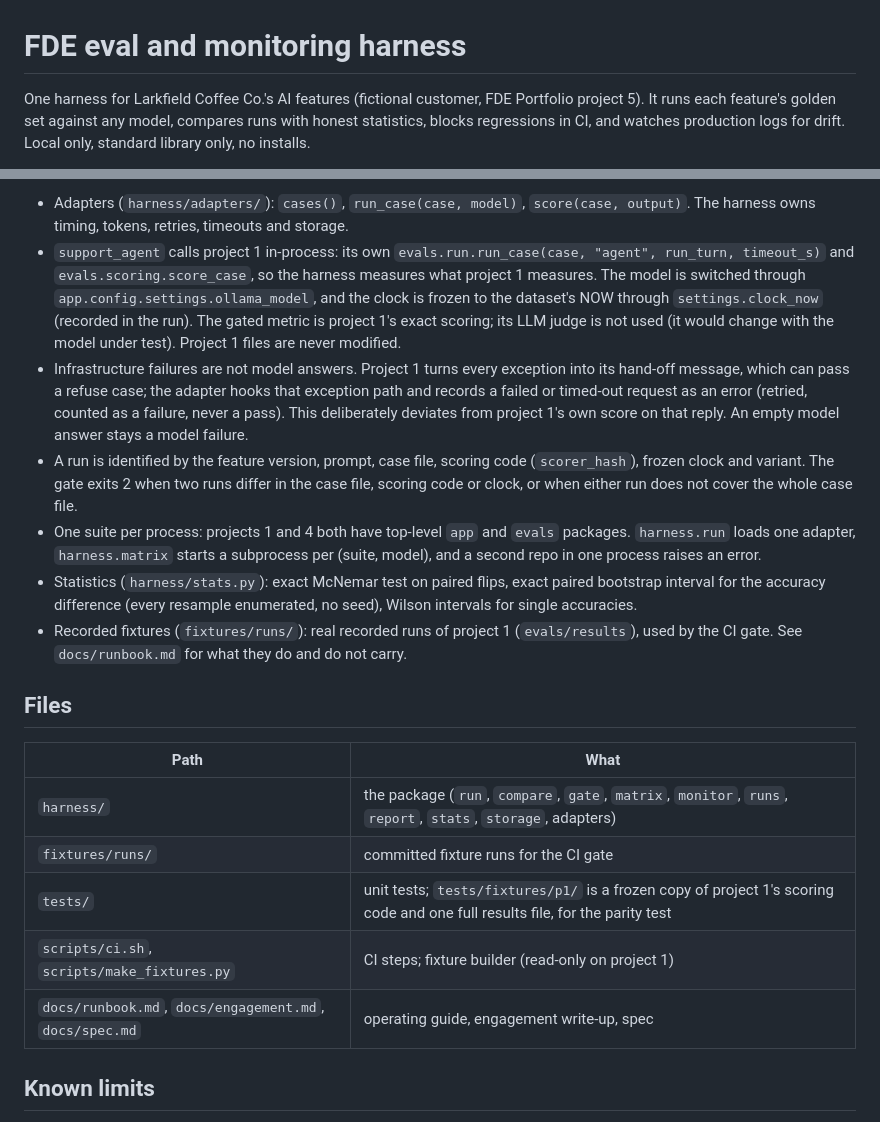
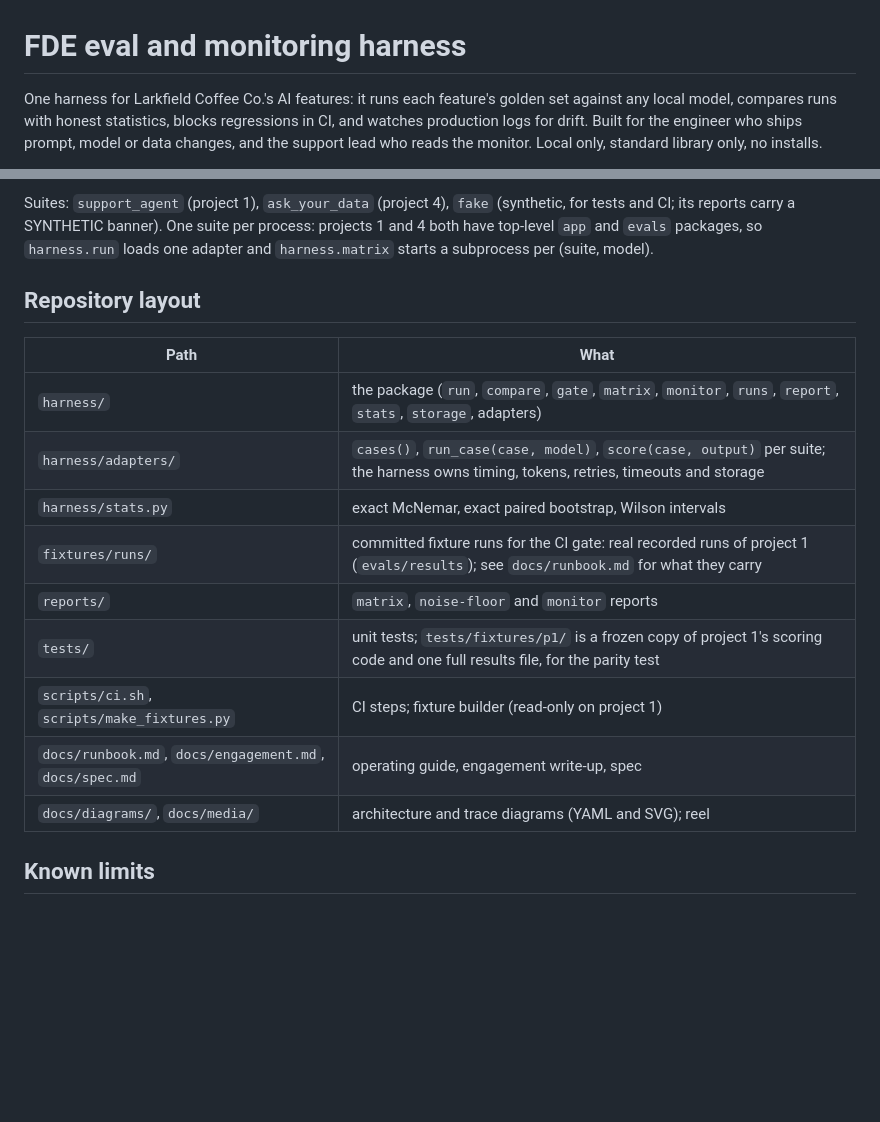
Before and after one commit to damanjz/fde-eval-harness, a Markdown page: README.md, 2 parts joined by grey strips. GitHub-like rendering; blank space fills up the shorter version.

```diff
--- a/README.md
+++ b/README.md
@@ -1,4 +1,4 @@
 # FDE eval and monitoring harness
 
-One harness for Larkfield Coffee Co.'s AI features (fictional customer, FDE Portfolio project 5). It runs each feature's golden set against any model, compares runs with honest statistics, blocks regressions in CI, and watches production logs for drift. Local only, standard library only, no installs.
+One harness for Larkfield Coffee Co.'s AI features: it runs each feature's golden set against any local model, compares runs with honest statistics, blocks regressions in CI, and watches production logs for drift. Built for the engineer who ships prompt, model or data changes, and the support lead who reads the monitor. Local only, standard library only, no installs.
 
@@ -158,21 +191,19 @@ The CI workflow (`.github/workflows/ci.yml`) calls the same `scripts/ci.sh` step
 
-- Adapters (`harness/adapters/`): `cases()`, `run_case(case, model)`, `score(case, output)`. The harness owns timing, tokens, retries, timeouts and storage.
-- `support_agent` calls project 1 in-process: its own `evals.run.run_case(case, "agent", run_turn, timeout_s)` and `evals.scoring.score_case`, so the harness measures what project 1 measures. The model is switched through `app.config.settings.ollama_model`, and the clock is frozen to the dataset's NOW through `settings.clock_now` (recorded in the run). The gated metric is project 1's exact scoring; its LLM judge is not used (it would change with the model under test). Project 1 files are never modified.
-- Infrastructure failures are not model answers. Project 1 turns every exception into its hand-off message, which can pass a refuse case; the adapter hooks that exception path and records a failed or timed-out request as an error (retried, counted as a failure, never a pass). This deliberately deviates from project 1's own score on that reply. An empty model answer stays a model failure.
-- A run is identified by the feature version, prompt, case file, scoring code (`scorer_hash`), frozen clock and variant. The gate exits 2 when two runs differ in the case file, scoring code or clock, or when either run does not cover the whole case file.
-- One suite per process: projects 1 and 4 both have top-level `app` and `evals` packages. `harness.run` loads one adapter, `harness.matrix` starts a subprocess per (suite, model), and a second repo in one process raises an error.
-- Statistics (`harness/stats.py`): exact McNemar test on paired flips, exact paired bootstrap interval for the accuracy difference (every resample enumerated, no seed), Wilson intervals for single accuracies.
-- Recorded fixtures (`fixtures/runs/`): real recorded runs of project 1 (`evals/results`), used by the CI gate. See `docs/runbook.md` for what they do and do not carry.
+Suites: `support_agent` (project 1), `ask_your_data` (project 4), `fake` (synthetic, for tests and CI; its reports carry a SYNTHETIC banner). One suite per process: projects 1 and 4 both have top-level `app` and `evals` packages, so `harness.run` loads one adapter and `harness.matrix` starts a subprocess per (suite, model).
 
-## Files
+## Repository layout
 
 | Path | What |
 |---|---|
 | `harness/` | the package (`run`, `compare`, `gate`, `matrix`, `monitor`, `runs`, `report`, `stats`, `storage`, adapters) |
-| `fixtures/runs/` | committed fixture runs for the CI gate |
+| `harness/adapters/` | `cases()`, `run_case(case, model)`, `score(case, output)` per suite; the harness owns timing, tokens, retries, timeouts and storage |
+| `harness/stats.py` | exact McNemar, exact paired bootstrap, Wilson intervals |
+| `fixtures/runs/` | committed fixture runs for the CI gate: real recorded runs of project 1 (`evals/results`); see `docs/runbook.md` for what they carry |
+| `reports/` | `matrix`, `noise-floor` and `monitor` reports |
 | `tests/` | unit tests; `tests/fixtures/p1/` is a frozen copy of project 1's scoring code and one full results file, for the parity test |
 | `scripts/ci.sh`, `scripts/make_fixtures.py` | CI steps; fixture builder (read-only on project 1) |
 | `docs/runbook.md`, `docs/engagement.md`, `docs/spec.md` | operating guide, engagement write-up, spec |
+| `docs/diagrams/`, `docs/media/` | architecture and trace diagrams (YAML and SVG); reel |
 
 ## Known limits
 
```
Also changed, not shown: other parts of README.md (+62 -26 lines), docs/media/signature.gif (added), 6 other files.
